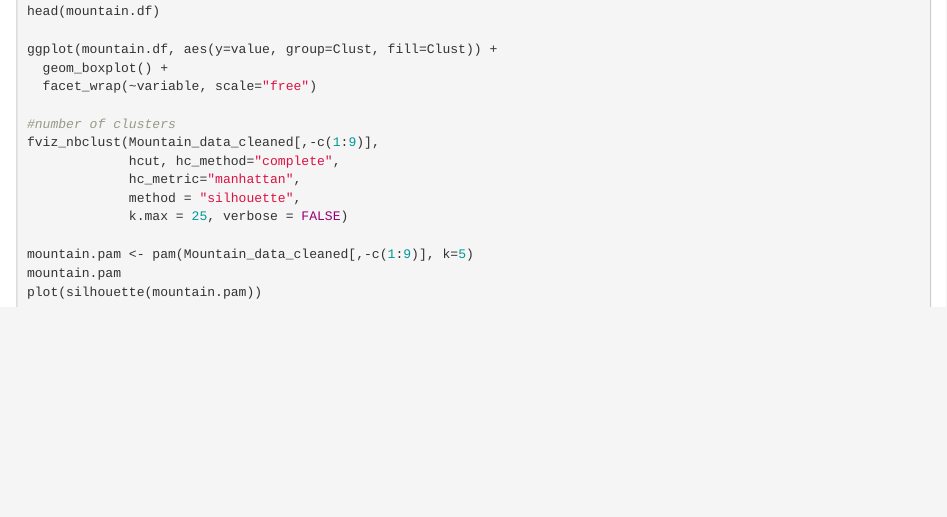
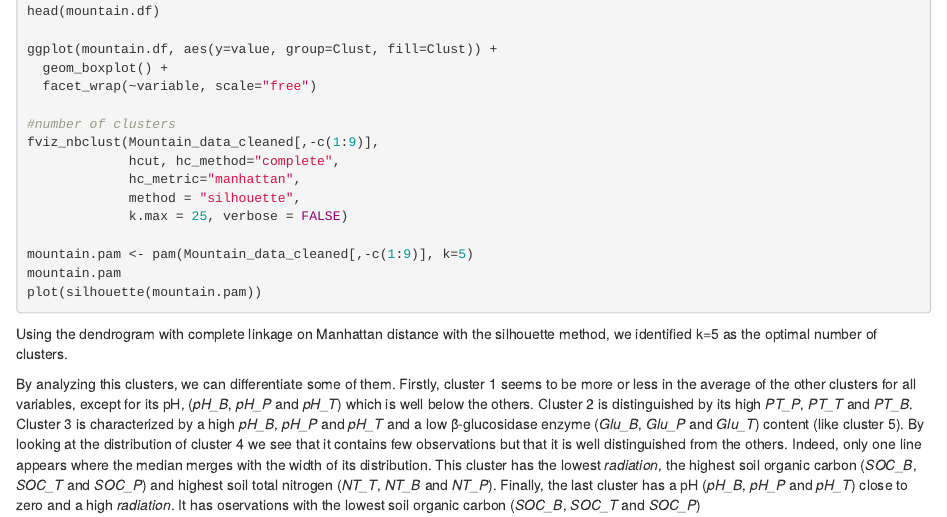
Before and after one commit to Elodie-kwan/ML_project, an R Markdown document (report/analysis.Rmd): the page in a window 1100 px wide, from 7950 px down. Rendered offline with R 4.5, knitr and Pandoc, with nearby package versions; the code chunks are not run, so their results and figures are left out.

Commit message:
Update analysis.Rmd

````diff
--- a/report/analysis.Rmd
+++ b/report/analysis.Rmd
@@ -476,3 +476,12 @@ mountain.pam <- pam(Mountain_data_cleaned[,-c(1:9)], k=5)
 mountain.pam
 plot(silhouette(mountain.pam))
 ```
+
+Using the dendrogram with complete linkage on Manhattan distance with the silhouette method, we identified k=5 as the optimal number of clusters.
+
+By analyzing this clusters, we can differentiate some of them.
+Firstly, cluster 1 seems to be more or less in the average of the other clusters for all variables, except for its pH, (*pH_B*, *pH_P* and *pH_T*) which is well below the others.
+Cluster 2 is distinguished by its high *PT_P*, *PT_T* and *PT_B*.
+Cluster 3 is characterized by a high *pH_B*, *pH_P* and *pH_T* and a low β-glucosidase enzyme (*Glu_B*, *Glu_P* and *Glu_T*) content (like cluster 5).
+By looking at the distribution of cluster 4 we see that it contains few observations but that it is well distinguished from the others. Indeed, only one line appears where the median merges with the width of its distribution. This cluster has the lowest *radiation*, the highest soil organic carbon (*SOC_B*, *SOC_T* and *SOC_P*) and highest soil total nitrogen (*NT_T*, *NT_B* and *NT_P*).
+Finally, the last cluster has a pH (*pH_B*, *pH_P* and *pH_T*) close to zero and a high *radiation*. It has oservations with the lowest soil organic carbon (*SOC_B*, *SOC_T* and *SOC_P*)
````
